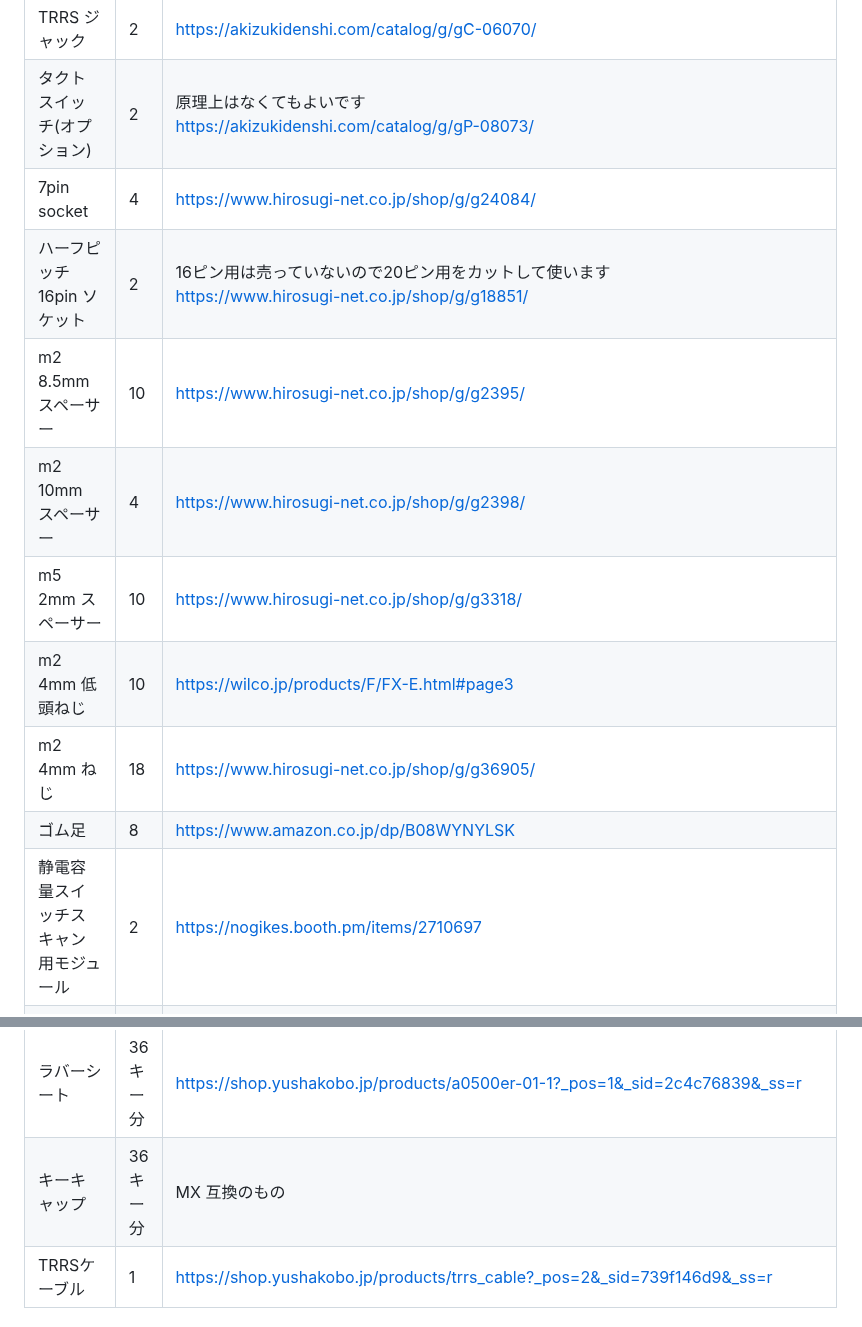
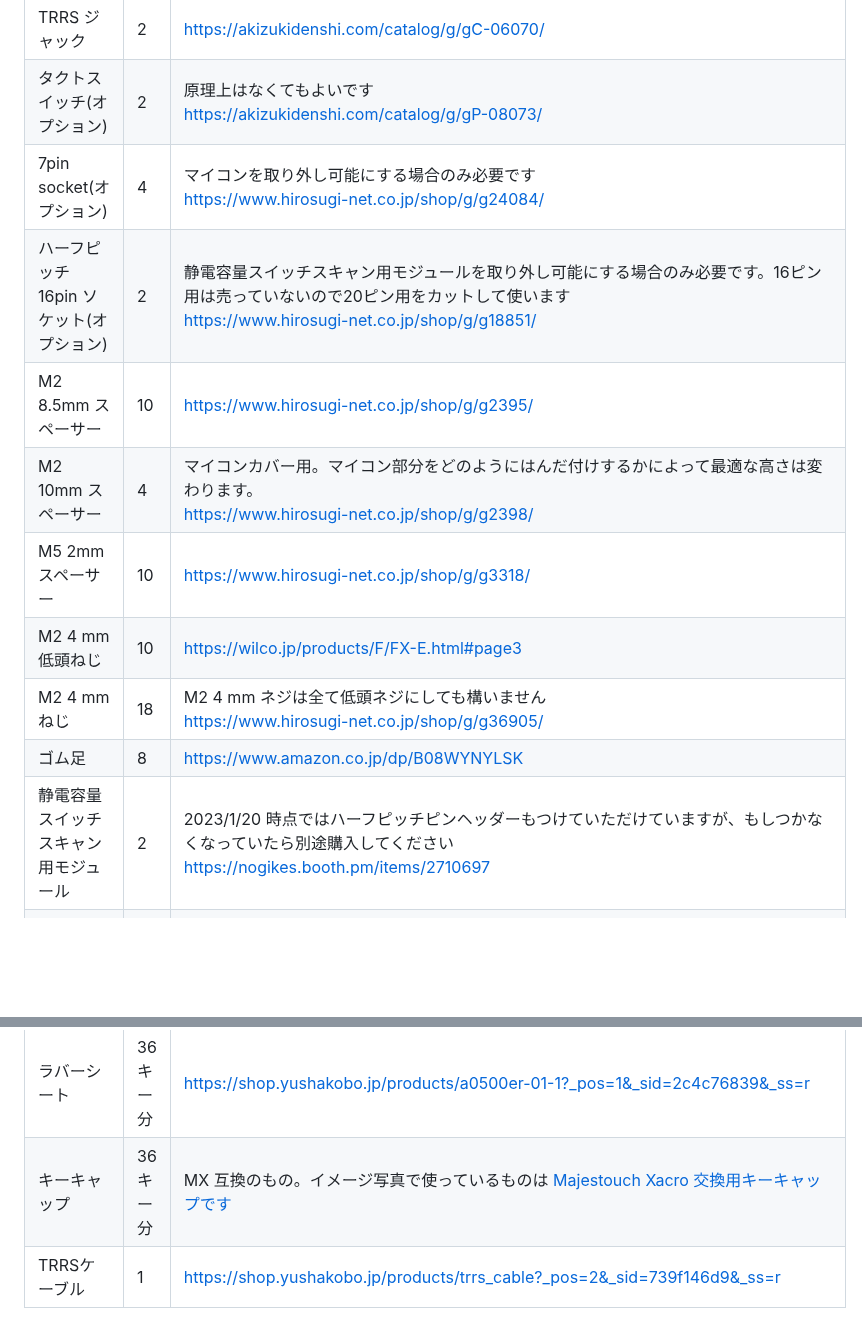
Before and after one commit to goropikari/CorneMiniEC, a Markdown page: README.md, 2 parts joined by grey strips. Rendered like a GitHub page; blank space fills up the shorter version.

```diff
--- a/README.md
+++ b/README.md
@@ -11,20 +11,20 @@
 | アクリルプレート                                |  左右用 | corne mini 用のアクリルプレートを購入してください<br>https://shop.yushakobo.jp/products/keyboard_acrylic_plate?variant=37715871236257                                                                                                                                                                      |
 | TRRS ジャック                                   |    2 | https://akizukidenshi.com/catalog/g/gC-06070/                                                                                                                                                                                                         |
 | タクトスイッチ(オプション)                      |    2 | 原理上はなくてもよいです<br>https://akizukidenshi.com/catalog/g/gP-08073/                                                                                                                                                                                                         |
-| 7pin socket                                     |    4 | https://www.hirosugi-net.co.jp/shop/g/g24084/                                                                                                                                                                                                         |
-| ハーフピッチ 16pin ソケット |    2 | 16ピン用は売っていないので20ピン用をカットして使います<br> https://www.hirosugi-net.co.jp/shop/g/g18851/                                                                                                                                                                                                         |
-| m2 8.5mm スペーサー                             |   10 | https://www.hirosugi-net.co.jp/shop/g/g2395/                                                                                                                                                                                                          |
-| m2 10mm スペーサー                              |    4 | https://www.hirosugi-net.co.jp/shop/g/g2398/                                                                                                                                                                                                          |
-| m5 2mm スペーサー                               |   10 | https://www.hirosugi-net.co.jp/shop/g/g3318/                                                                                                                                                                                                          |
-| m2 4mm 低頭ねじ                                     |   10 | https://wilco.jp/products/F/FX-E.html#page3                                                                                                                                                                                                         |
-| m2 4mm ねじ                                     |   18 | https://www.hirosugi-net.co.jp/shop/g/g36905/                                                                                                                                                                                                         |
+| 7pin socket(オプション)                                     |    4 | マイコンを取り外し可能にする場合のみ必要です<br>https://www.hirosugi-net.co.jp/shop/g/g24084/                                                                                                                                                                                                         |
+| ハーフピッチ 16pin ソケット(オプション) |    2 | 静電容量スイッチスキャン用モジュールを取り外し可能にする場合のみ必要です。16ピン用は売っていないので20ピン用をカットして使います<br> https://www.hirosugi-net.co.jp/shop/g/g18851/                                                                                                                                                                                                         |
+| M2 8.5mm スペーサー                             |   10 | https://www.hirosugi-net.co.jp/shop/g/g2395/                                                                                                                                                                                                          |
+| M2 10mm スペーサー                              |    4 | マイコンカバー用。マイコン部分をどのようにはんだ付けするかによって最適な高さは変わります。<br>https://www.hirosugi-net.co.jp/shop/g/g2398/                                                                                                                                                                                                          |
+| M5 2mm スペーサー                               |   10 | https://www.hirosugi-net.co.jp/shop/g/g3318/                                                                                                                                                                                                          |
+| M2 4 mm 低頭ねじ                                     |   10 | https://wilco.jp/products/F/FX-E.html#page3                                                                                                                                                                                                         |
+| M2 4 mm ねじ                                     |   18 | M2 4 mm ネジは全て低頭ネジにしても構いません<br>https://www.hirosugi-net.co.jp/shop/g/g36905/                                                                                                                                                                                                         |
 | ゴム足                                          |    8 | https://www.amazon.co.jp/dp/B08WYNYLSK                                                                                                                                                                                                                |
-| 静電容量スイッチスキャン用モジュール            |    2 | https://nogikes.booth.pm/items/2710697                                                                                                                                                                                                                |
+| 静電容量スイッチスキャン用モジュール            |    2 | 2023/1/20 時点ではハーフピッチピンヘッダーもつけていただけていますが、もしつかなくなっていたら別途購入してください<br>https://nogikes.booth.pm/items/2710697                                                                                                                                                                                                                |
 | Seeed Studio XIAO RP2040                        |    2 | - https://akizukidenshi.com/catalog/g/gM-17044/ <br>- https://talpkeyboard.net/items/63534f58f5197322fceb6487 <br>- https://www.switch-science.com/products/7634?gclid=Cj0KCQiAn4SeBhCwARIsANeF9DKmqjOd5mDyTjdRjlI8Az9yD6eNxgfJHfWghG-0v4dwvCrwWmRG_JkaAuxmEALw_wcB |
 | NEW NIZ EC SWITCH                               |   36キー分 | https://shop.yushakobo.jp/products/5224?_pos=1&_sid=e5c84c034&_ss=r                                                                                                                                                                                   |
 | コニカルスプリング                              |   36キー分 | https://shop.yushakobo.jp/products/4679?_pos=2&_sid=e5c84c034&_ss=r                                                                                                                                                                                   |
 | ラバーシート                                    |    36キー分 | https://shop.yushakobo.jp/products/a0500er-01-1?_pos=1&_sid=2c4c76839&_ss=r                                                                                                                                                                           |
-| キーキャップ                                    |   36キー分 | MX 互換のもの                                                                                                                                                                                                                                         |
+| キーキャップ                                    |   36キー分 | MX 互換のもの。イメージ写真で使っているものは [Majestouch Xacro 交換用キーキャップです](https://www.diatec.co.jp/shop/det.php?prod_c=6242)                                                                                                                                                                                                                                         |
 | TRRSケーブル                                    |    1 | https://shop.yushakobo.jp/products/trrs_cable?_pos=2&_sid=739f146d9&_ss=r                                                                                                                                                                             |
 
 
```
Also changed, not shown: other parts of README.md (+27 -13 lines), img/cover_space.png (added), img/micro_computer.png, img/socket.png.
